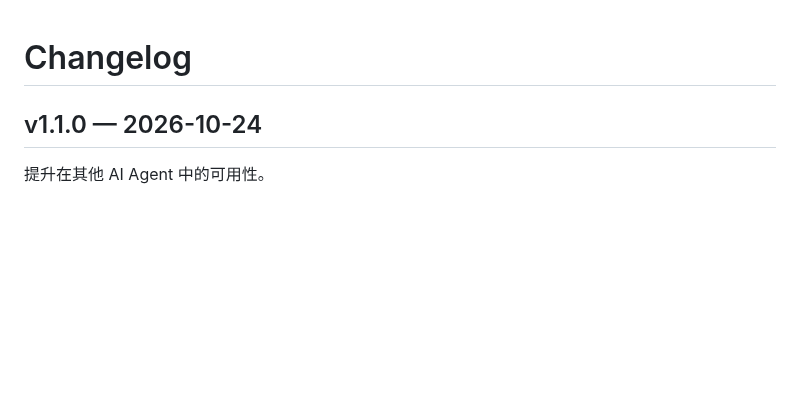
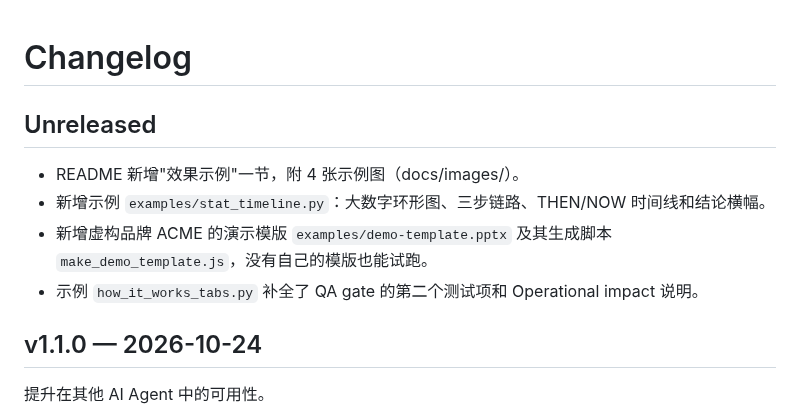
Before and after one commit to puww1010/screenshot-to-template-slide, a Markdown page: CHANGELOG.md, the part around the change. GitHub-like rendering; blank space fills up the shorter version.

```diff
--- a/CHANGELOG.md
+++ b/CHANGELOG.md
@@ -1,4 +1,10 @@
 # Changelog
+
+## Unreleased
+- README 新增"效果示例"一节，附 4 张示例图（docs/images/）。
+- 新增示例 `examples/stat_timeline.py`：大数字环形图、三步链路、THEN/NOW 时间线和结论横幅。
+- 新增虚构品牌 ACME 的演示模版 `examples/demo-template.pptx` 及其生成脚本 `make_demo_template.js`，没有自己的模版也能试跑。
+- 示例 `how_it_works_tabs.py` 补全了 QA gate 的第二个测试项和 Operational impact 说明。
 
 ## v1.1.0 — 2026-10-24
 提升在其他 AI Agent 中的可用性。
```
Also changed, not shown: README.md (+19 -1 lines), SKILL.md (+1 -1 lines), docs/images/sample-how-it-works.jpg (added), docs/images/sample-illustrated-flow.jpg (added), docs/images/sample-section-divider.jpg (added), docs/images/sample-stat-timeline.jpg (added), 5 other files.
